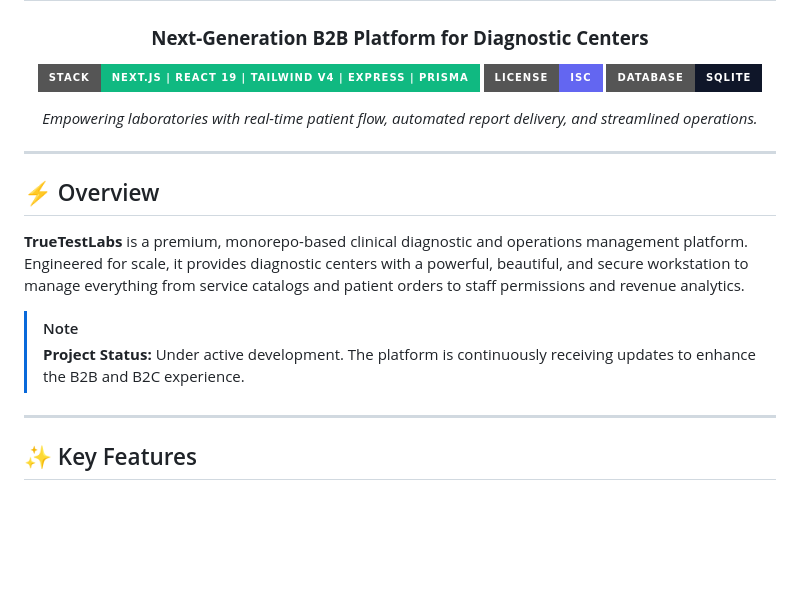
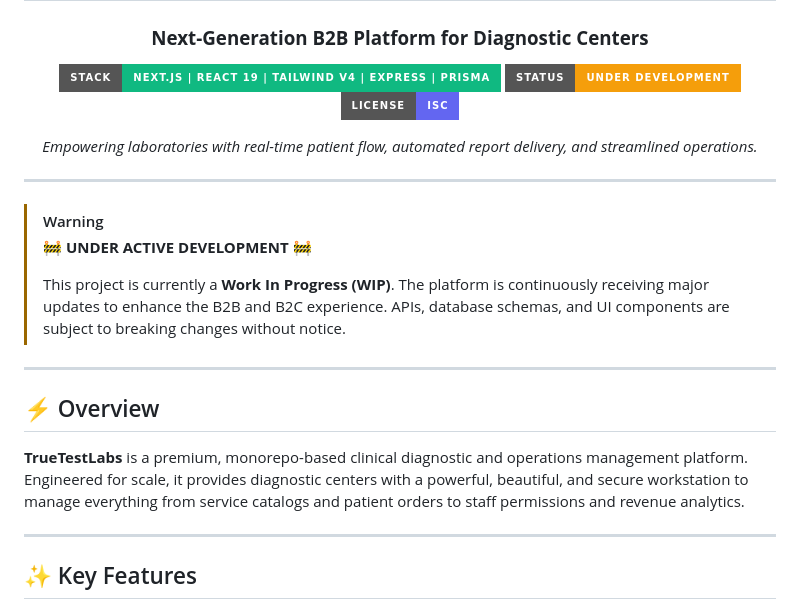
Before and after one commit to ronipaul2021/truetestlabs, a Markdown page: README.md, the part around the change. GitHub-like rendering; badges without logos; blank space fills up the shorter version.

Commit message:
docs: add prominent under development warning and badge

```diff
--- a/README.md
+++ b/README.md
@@ -5,20 +5,24 @@
   ### **Next-Generation B2B Platform for Diagnostic Centers**
 
   [![Tech Stack](https://img.shields.io/badge/Stack-Next.js%20%7C%20React%2019%20%7C%20Tailwind%20v4%20%7C%20Express%20%7C%20Prisma-10B981?style=for-the-badge)](https://github.com/ronipaul2021/truetestlabs)
+  [![Project Status: Active Development](https://img.shields.io/badge/Status-Under_Development-F59E0B?style=for-the-badge)](https://github.com/ronipaul2021/truetestlabs)
   [![License: ISC](https://img.shields.io/badge/License-ISC-6366F1?style=for-the-badge)](https://opensource.org/licenses/ISC)
-  [![Database: SQLite](https://img.shields.io/badge/Database-SQLite-0F1629?style=for-the-badge)](https://sqlite.org)
 
   *Empowering laboratories with real-time patient flow, automated report delivery, and streamlined operations.*
 </div>
 
 ---
 
+> [!WARNING]
+> **🚧 UNDER ACTIVE DEVELOPMENT 🚧**
+>
+> This project is currently a **Work In Progress (WIP)**. The platform is continuously receiving major updates to enhance the B2B and B2C experience. APIs, database schemas, and UI components are subject to breaking changes without notice.
+
+---
+
 ## ⚡ Overview
 
 **TrueTestLabs** is a premium, monorepo-based clinical diagnostic and operations management platform. Engineered for scale, it provides diagnostic centers with a powerful, beautiful, and secure workstation to manage everything from service catalogs and patient orders to staff permissions and revenue analytics.
-
-> [!NOTE]
-> **Project Status:** Under active development. The platform is continuously receiving updates to enhance the B2B and B2C experience.
 
 ---
 
```
